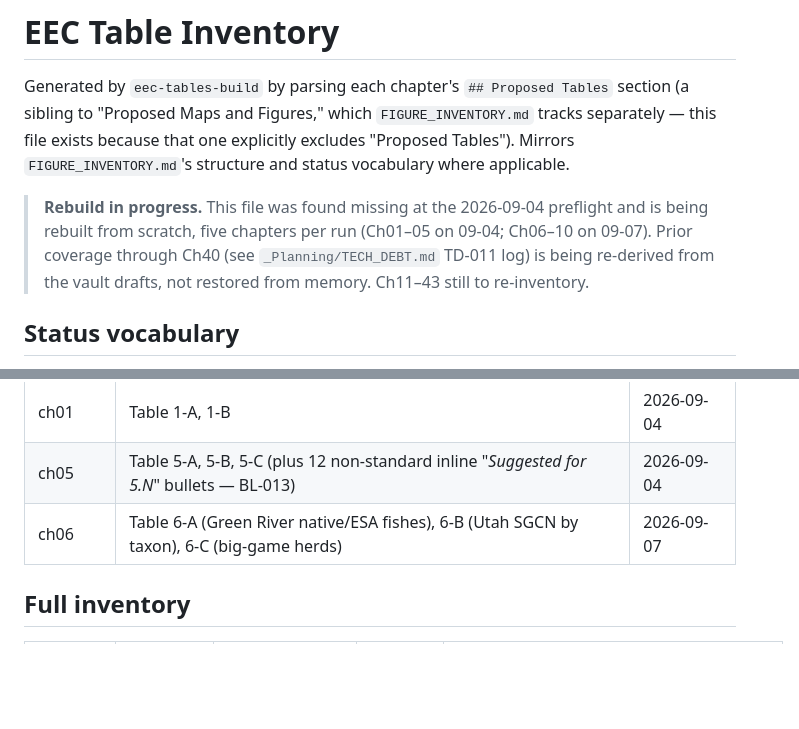
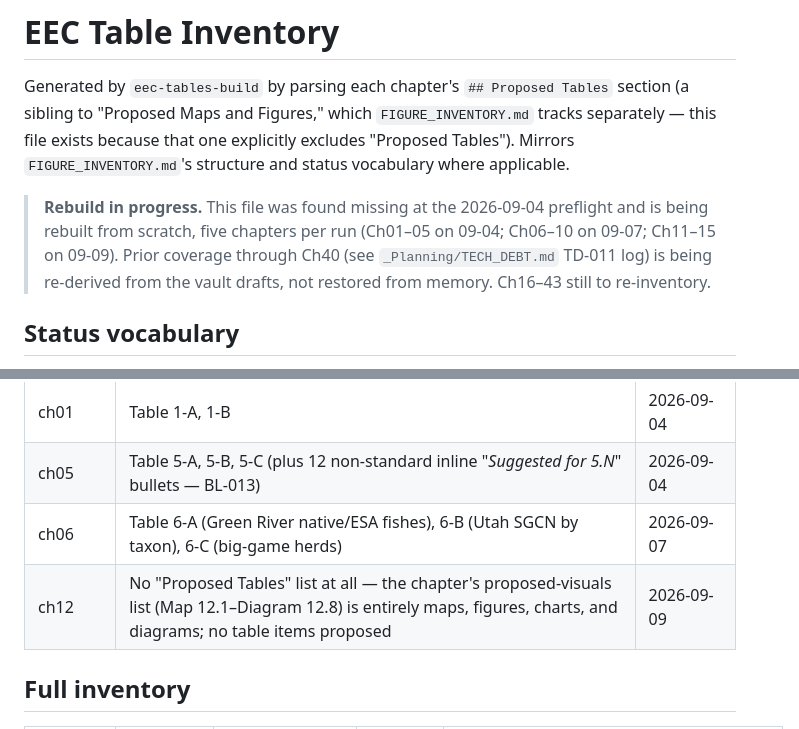
Before and after one commit to gregdm98607/emeryencyclopedia-site, a Markdown page: TABLE_INVENTORY.md, 2 parts joined by grey strips. Drawn GitHub-style; blank space fills up the shorter version.

Commit message:
content: update TABLE_INVENTORY.md [auto-deploy]

```diff
--- a/TABLE_INVENTORY.md
+++ b/TABLE_INVENTORY.md
@@ -6,9 +6,9 @@ this file exists because that one explicitly excludes "Proposed Tables"). Mirror
 `FIGURE_INVENTORY.md`'s structure and status vocabulary where applicable.
 
 > **Rebuild in progress.** This file was found missing at the 2026-09-04 preflight and is being
-> rebuilt from scratch, five chapters per run (Ch01–05 on 09-04; Ch06–10 on 09-07). Prior
-> coverage through Ch40 (see `_Planning/TECH_DEBT.md` TD-011 log) is being re-derived from the
-> vault drafts, not restored from memory. Ch11–43 still to re-inventory.
+> rebuilt from scratch, five chapters per run (Ch01–05 on 09-04; Ch06–10 on 09-07; Ch11–15 on
+> 09-09). Prior coverage through Ch40 (see `_Planning/TECH_DEBT.md` TD-011 log) is being
+> re-derived from the vault drafts, not restored from memory. Ch16–43 still to re-inventory.
 
 ## Status vocabulary
 
@@ -30,6 +30,7 @@ the `tables:` frontmatter flag scope (BL-013/BL-015/BL-018 ruling pending).
 | ch01 | Table 1-A, 1-B | 2026-09-04 |
 | ch05 | Table 5-A, 5-B, 5-C (plus 12 non-standard inline "*Suggested for 5.N*" bullets — BL-013) | 2026-09-04 |
 | ch06 | Table 6-A (Green River native/ESA fishes), 6-B (Utah SGCN by taxon), 6-C (big-game herds) | 2026-09-07 |
+| ch12 | No "Proposed Tables" list at all — the chapter's proposed-visuals list (Map 12.1–Diagram 12.8) is entirely maps, figures, charts, and diagrams; no table items proposed | 2026-09-09 |
 
 ## Full inventory
 
```
Also changed, not shown: other parts of TABLE_INVENTORY.md (+10 -0 lines).
